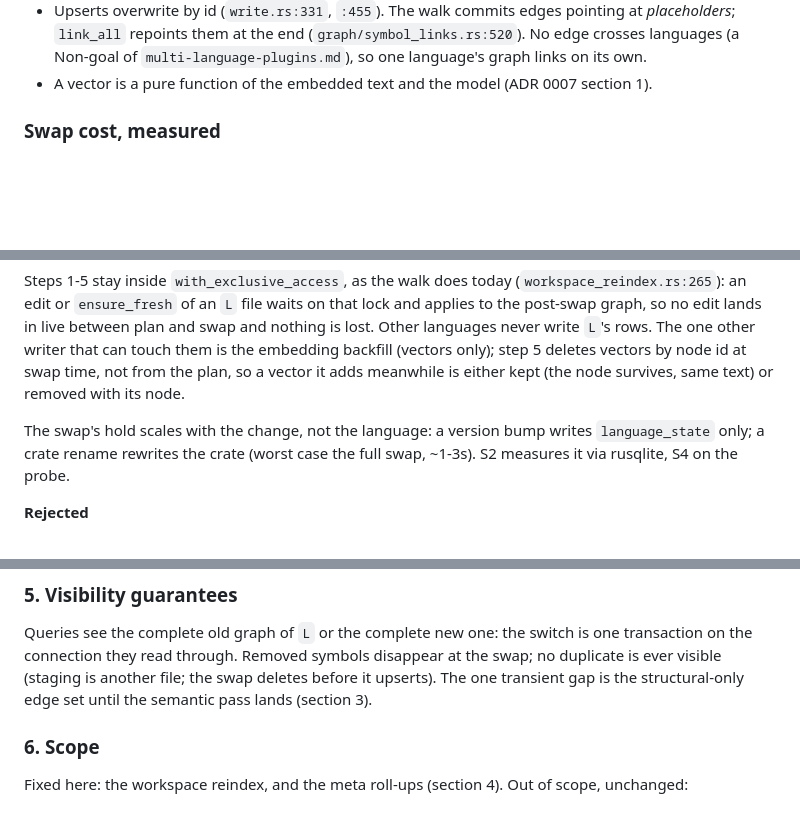
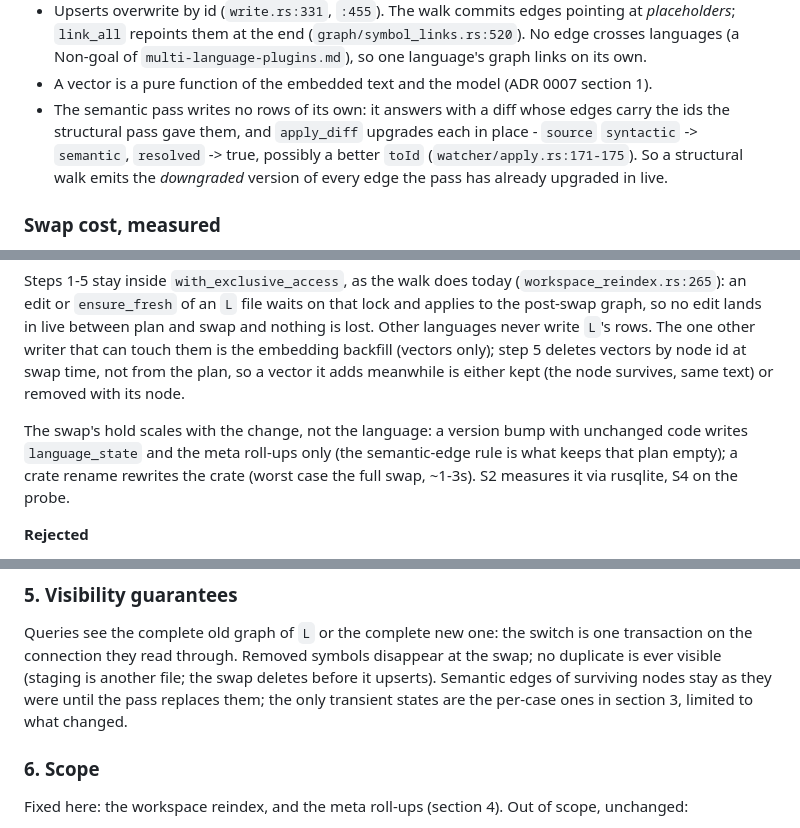
Before and after one commit to madmurdok/g-mesh, a Markdown page: docs/adr/0008-workspace-reindex-staging-swap.md, 3 parts joined by grey strips. GitHub-like rendering; blank space fills up the shorter version.

```diff
--- a/docs/adr/0008-workspace-reindex-staging-swap.md
+++ b/docs/adr/0008-workspace-reindex-staging-swap.md
@@ -43,6 +43,12 @@ Facts that shape the options:
   `multi-language-plugins.md`), so one language's graph links on its own.
 - A vector is a pure function of the embedded text and the model
   (ADR 0007 section 1).
+- The semantic pass writes no rows of its own: it answers with a diff whose
+  edges carry the ids the structural pass gave them, and `apply_diff`
+  upgrades each in place - `source` `syntactic` -> `semantic`, `resolved`
+  -> true, possibly a better `toId` (`watcher/apply.rs:171-175`). So a
+  structural walk emits the *downgraded* version of every edge the pass has
+  already upgraded in live.
 
 ### Swap cost, measured
 A copy of the g-mesh index (13,416 nodes; rust: 11,226 nodes, 28,823 edges,
@@ -99,8 +107,9 @@ swap time, not from the plan, so a vector it adds meanwhile is either kept
 (the node survives, same text) or removed with its node.
 
 The swap's hold scales with the change, not the language: a version bump
-writes `language_state` only; a crate rename rewrites the crate (worst
-case the full swap, ~1-3s). S2 measures it via rusqlite, S4 on the probe.
+with unchanged code writes `language_state` and the meta roll-ups only
+(the semantic-edge rule is what keeps that plan empty); a crate rename
+rewrites the crate (worst case the full swap, ~1-3s). S2 measures it via rusqlite, S4 on the probe.
 
 **Rejected**
 - *Full swap* (delete all `L`, copy all staged rows): simplest, but a 1-3s
@@ -161,8 +188,10 @@ unlinked placeholders are ordinary rows and go through the same diff.
 Queries see the complete old graph of `L` or the complete new one: the
 switch is one transaction on the connection they read through. Removed
 symbols disappear at the swap; no duplicate is ever visible (staging is
-another file; the swap deletes before it upserts). The one transient gap is
-the structural-only edge set until the semantic pass lands (section 3).
+another file; the swap deletes before it upserts). Semantic edges of
+surviving nodes stay as they were until the pass replaces them; the only
+transient states are the per-case ones in section 3, limited to what
+changed.
 
 ### 6. Scope
 Fixed here: the workspace reindex, and the meta roll-ups (section 4).
```
Also changed, not shown: other parts of docs/adr/0008-workspace-reindex-staging-swap.md (+39 -14 lines).
